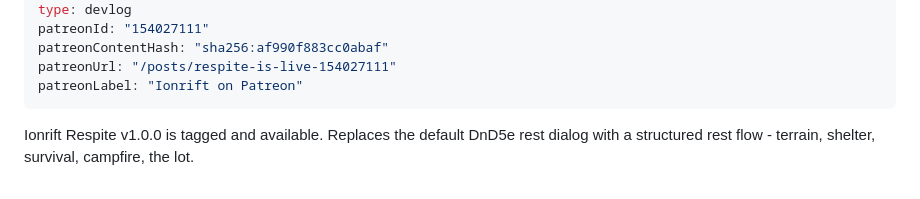
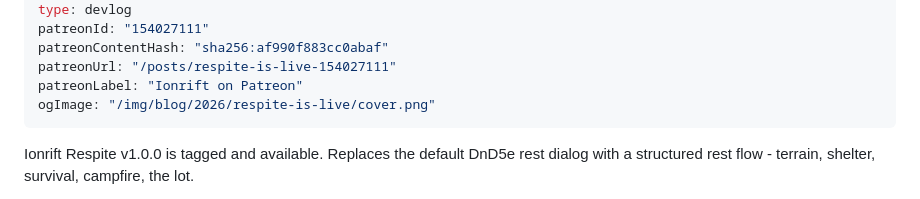
Before and after one commit to ionrift-gm/ionrift-site, a Markdown page: src/posts/2026-03-26-respite-is-live.md, the part around the change. GitHub-like rendering.

Commit message:
set cover image for respite-is-live

```diff
--- a/src/posts/2026-03-26-respite-is-live.md
+++ b/src/posts/2026-03-26-respite-is-live.md
@@ -10,6 +10,7 @@ patreonId: "154027111"
 patreonContentHash: "sha256:af990f883cc0abaf"
 patreonUrl: "/posts/respite-is-live-154027111"
 patreonLabel: "Ionrift on Patreon"
+ogImage: "/img/blog/2026/respite-is-live/cover.png"
 ---
 
 Ionrift Respite v1.0.0 is tagged and available. Replaces the default DnD5e rest dialog with a structured rest flow - terrain, shelter, survival, campfire, the lot.
```
